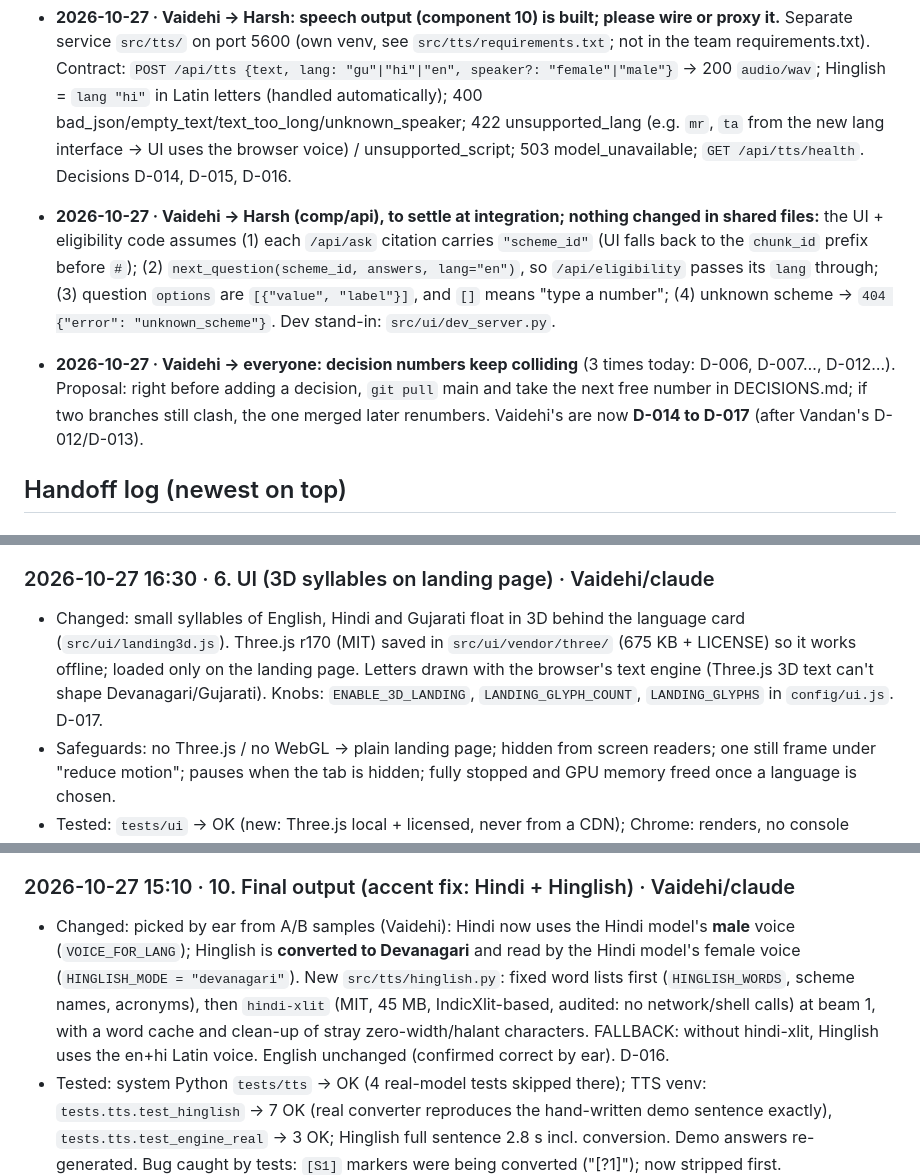
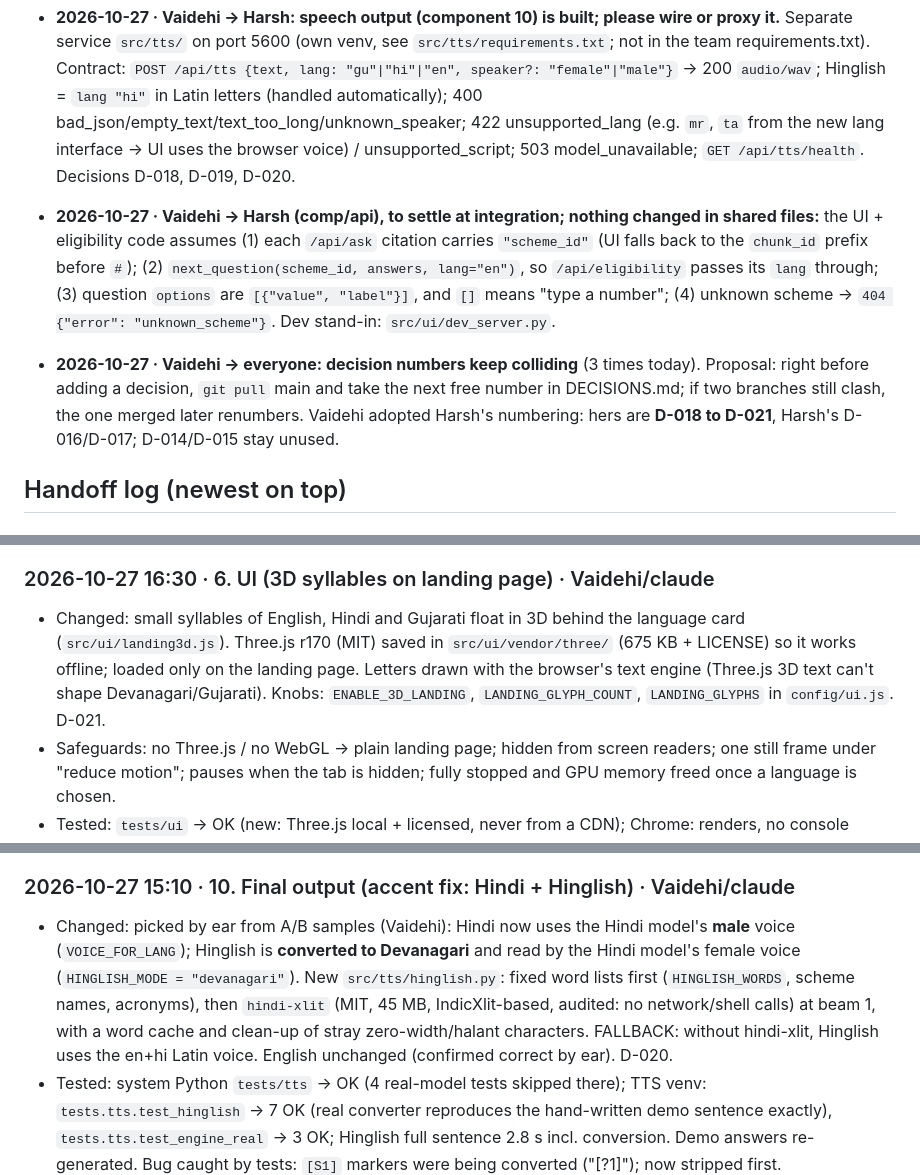
Before and after one commit to Vandan31/HCL-hackathon, a Markdown page: docs/BOARD.md, 3 parts joined by grey strips. Rendered like a GitHub page.

Commit message:
docs: Vaidehi's decisions renumbered D-018..D-021 to match Harsh's branch

```diff
--- a/docs/BOARD.md
+++ b/docs/BOARD.md
@@ -43,7 +43,7 @@ _Announce here before editing shared files (config, requirements, API contracts)
   `POST /api/tts {text, lang: "gu"|"hi"|"en", speaker?: "female"|"male"}` → 200 `audio/wav`; Hinglish = `lang "hi"` in
   Latin letters (handled automatically); 400 bad_json/empty_text/text_too_long/unknown_speaker; 422 unsupported_lang
   (e.g. `mr`, `ta` from the new lang interface → UI uses the browser voice) / unsupported_script; 503 model_unavailable;
-  `GET /api/tts/health`. Decisions D-014, D-015, D-016.
+  `GET /api/tts/health`. Decisions D-018, D-019, D-020.
 
 - **2026-10-27 · Vaidehi → Harsh (comp/api), to settle at integration; nothing changed in shared files:**
   the UI + eligibility code assumes (1) each `/api/ask` citation carries `"scheme_id"` (UI falls back to the
@@ -51,9 +51,10 @@ _Announce here before editing shared files (config, requirements, API contracts)
   its `lang` through; (3) question `options` are `[{"value", "label"}]`, and `[]` means "type a number";
   (4) unknown scheme → `404 {"error": "unknown_scheme"}`. Dev stand-in: `src/ui/dev_server.py`.
 
-- **2026-10-27 · Vaidehi → everyone: decision numbers keep colliding** (3 times today: D-006, D-007…, D-012…).
-  Proposal: right before adding a decision, `git pull` main and take the next free number in DECISIONS.md; if two
-  branches still clash, the one merged later renumbers. Vaidehi's are now **D-014 to D-017** (after Vandan's D-012/D-013).
+- **2026-10-27 · Vaidehi → everyone: decision numbers keep colliding** (3 times today). Proposal: right before
+  adding a decision, `git pull` main and take the next free number in DECISIONS.md; if two branches still clash,
+  the one merged later renumbers. Vaidehi adopted Harsh's numbering: hers are **D-018 to D-021**, Harsh's
+  D-016/D-017; D-014/D-015 stay unused.
 
 ## Handoff log (newest on top)
 
@@ -79,7 +80,7 @@ _Announce here before editing shared files (config, requirements, API contracts)
 - Next step: UI wiring to Harsh's API; then speak answers automatically when `lastInputWasVoice` (component 10).
 
 ### 2026-10-27 16:30 · 6. UI (3D syllables on landing page) · Vaidehi/claude
-- Changed: small syllables of English, Hindi and Gujarati float in 3D behind the language card (`src/ui/landing3d.js`). Three.js r170 (MIT) saved in `src/ui/vendor/three/` (675 KB + LICENSE) so it works offline; loaded only on the landing page. Letters drawn with the browser's text engine (Three.js 3D text can't shape Devanagari/Gujarati). Knobs: `ENABLE_3D_LANDING`, `LANDING_GLYPH_COUNT`, `LANDING_GLYPHS` in `config/ui.js`. D-017.
+- Changed: small syllables of English, Hindi and Gujarati float in 3D behind the language card (`src/ui/landing3d.js`). Three.js r170 (MIT) saved in `src/ui/vendor/three/` (675 KB + LICENSE) so it works offline; loaded only on the landing page. Letters drawn with the browser's text engine (Three.js 3D text can't shape Devanagari/Gujarati). Knobs: `ENABLE_3D_LANDING`, `LANDING_GLYPH_COUNT`, `LANDING_GLYPHS` in `config/ui.js`. D-021.
 - Safeguards: no Three.js / no WebGL → plain landing page; hidden from screen readers; one still frame under "reduce motion"; pauses when the tab is hidden; fully stopped and GPU memory freed once a language is chosen.
 - Tested: `tests/ui` → OK (new: Three.js local + licensed, never from a CDN); Chrome: renders, no console errors; measured 60 frames/s on the landing page (= browser refresh rate) and 0 frames/s after choosing a language.
 - Next step: UI wiring after teammates (unchanged).
@@ -90,7 +91,7 @@ _Announce here before editing shared files (config, requirements, API contracts)
 - Next step: UI wiring after teammates (unchanged).
 
 ### 2026-10-27 15:10 · 10. Final output (accent fix: Hindi + Hinglish) · Vaidehi/claude
-- Changed: picked by ear from A/B samples (Vaidehi): Hindi now uses the Hindi model's **male** voice (`VOICE_FOR_LANG`); Hinglish is **converted to Devanagari** and read by the Hindi model's female voice (`HINGLISH_MODE = "devanagari"`). New `src/tts/hinglish.py`: fixed word lists first (`HINGLISH_WORDS`, scheme names, acronyms), then `hindi-xlit` (MIT, 45 MB, IndicXlit-based, audited: no network/shell calls) at beam 1, with a word cache and clean-up of stray zero-width/halant characters. FALLBACK: without hindi-xlit, Hinglish uses the en+hi Latin voice. English unchanged (confirmed correct by ear). D-016.
+- Changed: picked by ear from A/B samples (Vaidehi): Hindi now uses the Hindi model's **male** voice (`VOICE_FOR_LANG`); Hinglish is **converted to Devanagari** and read by the Hindi model's female voice (`HINGLISH_MODE = "devanagari"`). New `src/tts/hinglish.py`: fixed word lists first (`HINGLISH_WORDS`, scheme names, acronyms), then `hindi-xlit` (MIT, 45 MB, IndicXlit-based, audited: no network/shell calls) at beam 1, with a word cache and clean-up of stray zero-width/halant characters. FALLBACK: without hindi-xlit, Hinglish uses the en+hi Latin voice. English unchanged (confirmed correct by ear). D-020.
 - Tested: system Python `tests/tts` → OK (4 real-model tests skipped there); TTS venv: `tests.tts.test_hinglish` → 7 OK (real converter reproduces the hand-written demo sentence exactly), `tests.tts.test_engine_real` → 3 OK; Hinglish full sentence 2.8 s incl. conversion. Demo answers re-generated. Bug caught by tests: `[S1]` markers were being converted ("[?1]"); now stripped first.
 - Open: Vaidehi to confirm the two final samples (`Desktop/tts-final-check`). From Vandan's lang update: `lang` may now be any ISO code (`mr`, `ta`…) → the UI badge must not default to "English" for those (fix during UI wiring).
 - Next step: UI wiring after teammates.
```
Also changed, not shown: docs/DECISIONS.md (+4 -4 lines).
